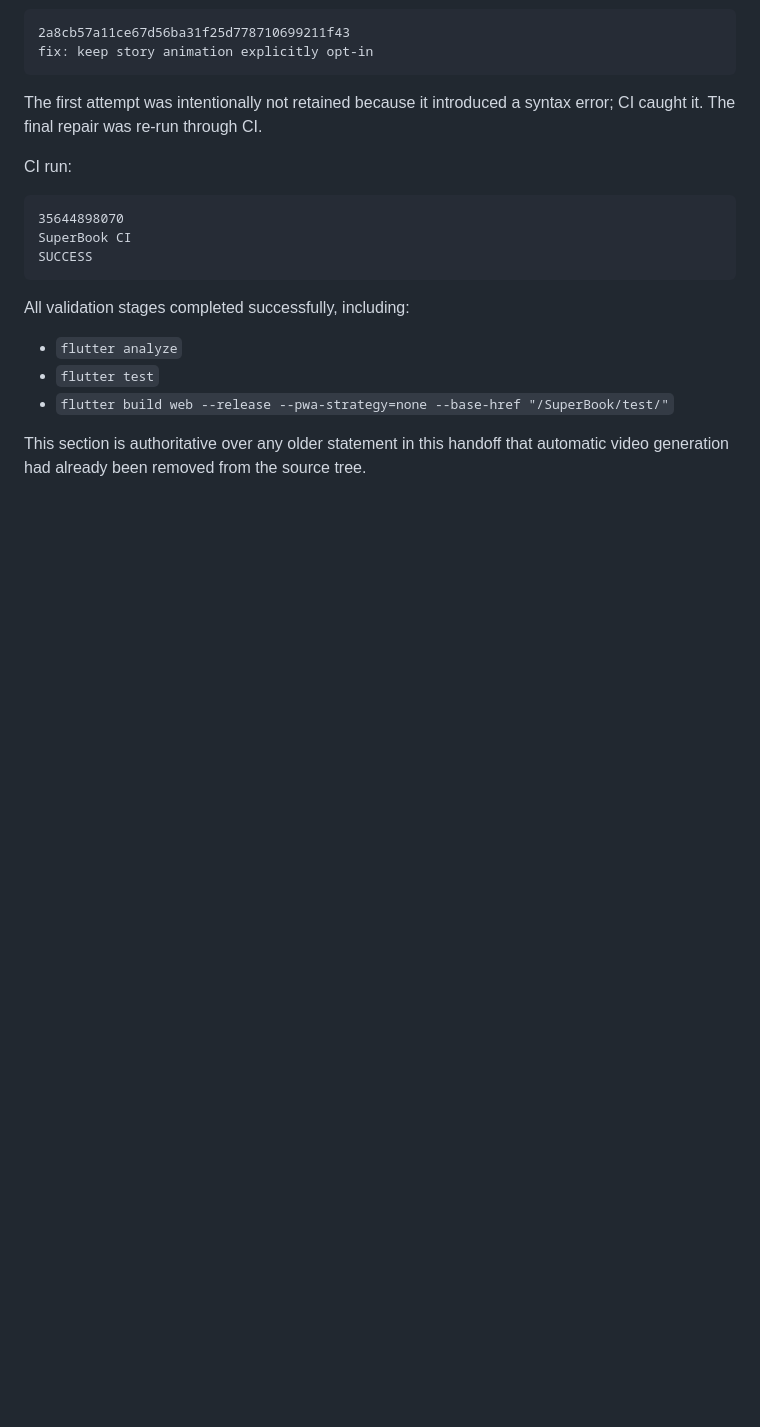
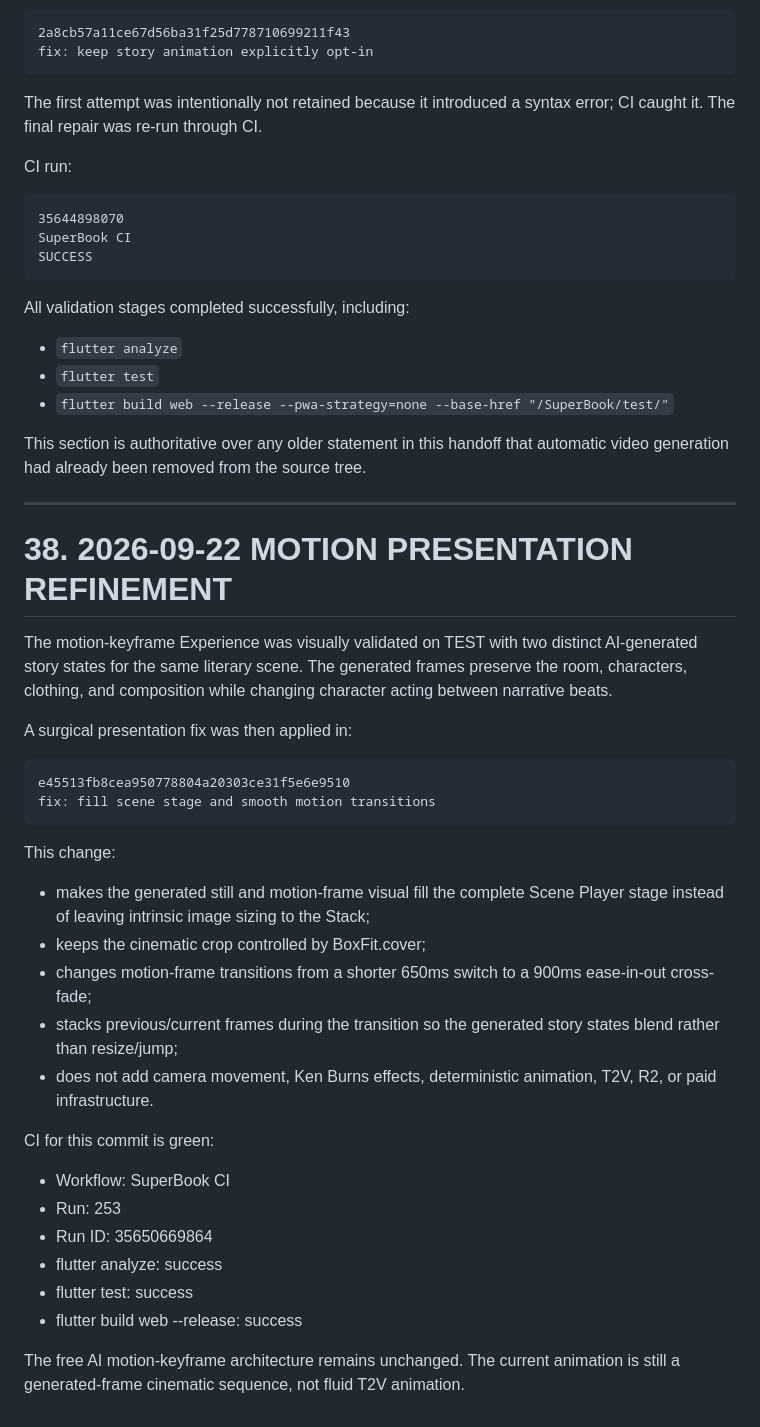
Before and after one commit to shivashisvicky/SuperBook, a Markdown page: docs/SUPERBOOK-AI-SCENE-HANDOFF.md, the part around the change. Rendered like a GitHub page; blank space fills up the shorter version.

Commit message:
docs: record motion presentation refinement

````diff
--- a/docs/SUPERBOOK-AI-SCENE-HANDOFF.md
+++ b/docs/SUPERBOOK-AI-SCENE-HANDOFF.md
@@ -1625,3 +1625,33 @@ All validation stages completed successfully, including:
 - `flutter build web --release --pwa-strategy=none --base-href "/SuperBook/test/"`
 
 This section is authoritative over any older statement in this handoff that automatic video generation had already been removed from the source tree.
+
+---
+
+# 38. 2026-09-22 MOTION PRESENTATION REFINEMENT
+
+The motion-keyframe Experience was visually validated on TEST with two distinct AI-generated story states for the same literary scene. The generated frames preserve the room, characters, clothing, and composition while changing character acting between narrative beats.
+
+A surgical presentation fix was then applied in:
+
+```
+e45513fb8cea950778804a20303ce31f5e6e9510
+fix: fill scene stage and smooth motion transitions
+```
+
+This change:
+- makes the generated still and motion-frame visual fill the complete Scene Player stage instead of leaving intrinsic image sizing to the Stack;
+- keeps the cinematic crop controlled by BoxFit.cover;
+- changes motion-frame transitions from a shorter 650ms switch to a 900ms ease-in-out cross-fade;
+- stacks previous/current frames during the transition so the generated story states blend rather than resize/jump;
+- does not add camera movement, Ken Burns effects, deterministic animation, T2V, R2, or paid infrastructure.
+
+CI for this commit is green:
+- Workflow: SuperBook CI
+- Run: 253
+- Run ID: 35650669864
+- flutter analyze: success
+- flutter test: success
+- flutter build web --release: success
+
+The free AI motion-keyframe architecture remains unchanged. The current animation is still a generated-frame cinematic sequence, not fluid T2V animation.
````
